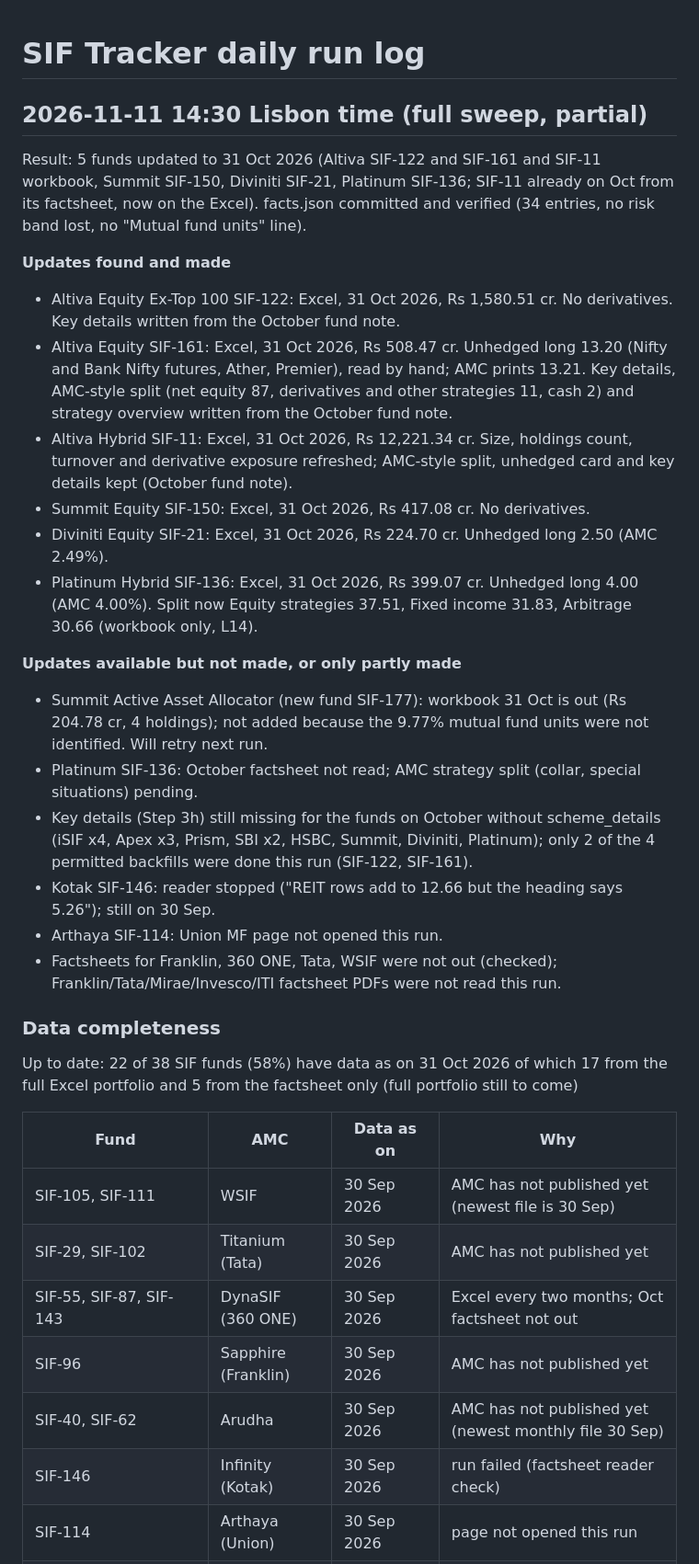
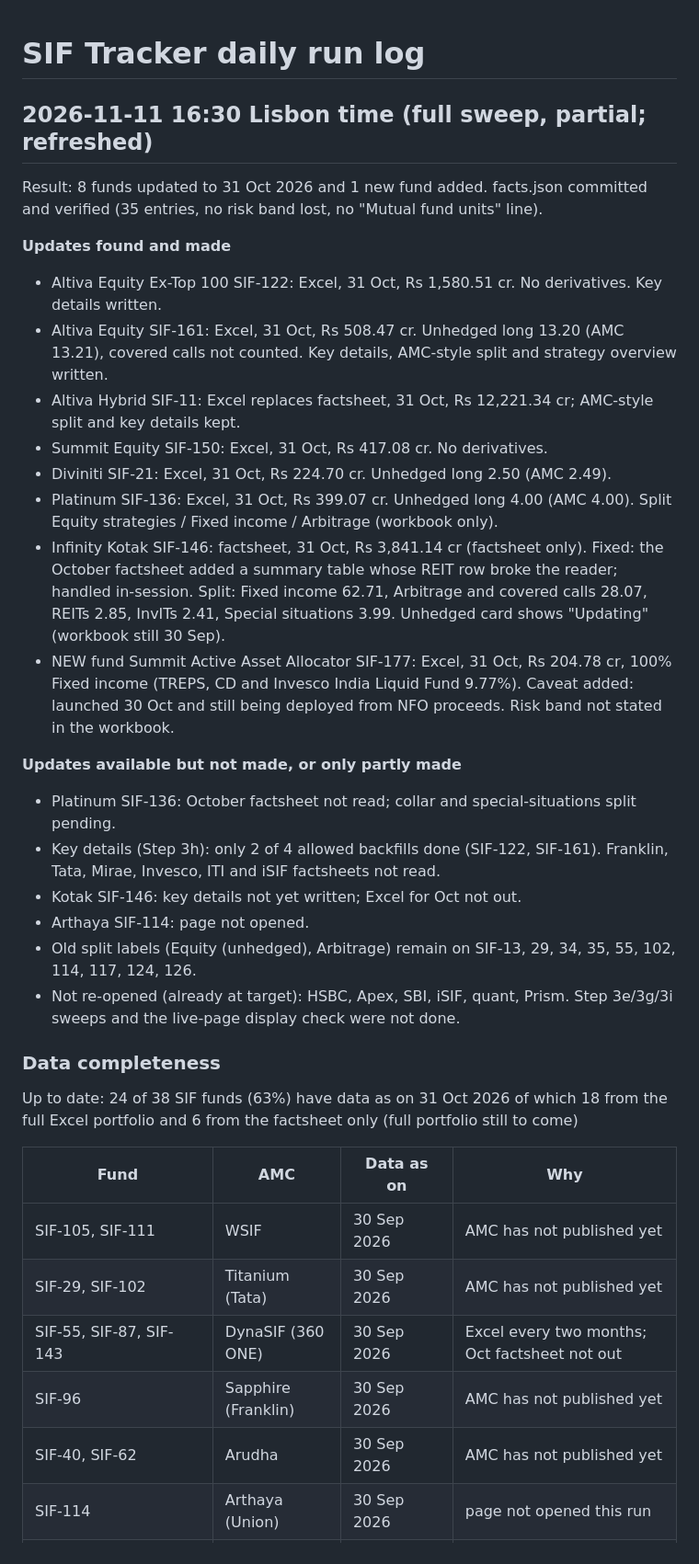
Before and after one commit to investingtfd/sif-tracker, a Markdown page: site/run-log.md, the part around one of its changes. Shown at 92% size. Drawn GitHub-style.

Commit message:
Run log: 2026-11-11 (refreshed)

```diff
--- a/site/run-log.md
+++ b/site/run-log.md
@@ -1,36 +1,37 @@
 # SIF Tracker daily run log
 
-## 2026-11-11 14:30 Lisbon time (full sweep, partial)
-Result: 5 funds updated to 31 Oct 2026 (Altiva SIF-122 and SIF-161 and SIF-11 workbook, Summit SIF-150, Diviniti SIF-21, Platinum SIF-136; SIF-11 already on Oct from its factsheet, now on the Excel). facts.json committed and verified (34 entries, no risk band lost, no "Mutual fund units" line).
-
-**Updates found and made**
-
-- Altiva Equity Ex-Top 100 SIF-122: Excel, 31 Oct 2026, Rs 1,580.51 cr. No derivatives. Key details written from the October fund note.
-- Altiva Equity SIF-161: Excel, 31 Oct 2026, Rs 508.47 cr. Unhedged long 13.20 (Nifty and Bank Nifty futures, Ather, Premier), read by hand; AMC prints 13.21. Key details, AMC-style split (net equity 87, derivatives and other strategies 11, cash 2) and strategy overview written from the October fund note.
-- Altiva Hybrid SIF-11: Excel, 31 Oct 2026, Rs 12,221.34 cr. Size, holdings count, turnover and derivative exposure refreshed; AMC-style split, unhedged card and key details kept (October fund note).
-- Summit Equity SIF-150: Excel, 31 Oct 2026, Rs 417.08 cr. No derivatives.
-- Diviniti Equity SIF-21: Excel, 31 Oct 2026, Rs 224.70 cr. Unhedged long 2.50 (AMC 2.49%).
-- Platinum Hybrid SIF-136: Excel, 31 Oct 2026, Rs 399.07 cr. Unhedged long 4.00 (AMC 4.00%). Split now Equity strategies 37.51, Fixed income 31.83, Arbitrage 30.66 (workbook only, L14).
-
-**Updates available but not made, or only partly made**
-
-- Summit Active Asset Allocator (new fund SIF-177): workbook 31 Oct is out (Rs 204.78 cr, 4 holdings); not added because the 9.77% mutual fund units were not identified. Will retry next run.
-- Platinum SIF-136: October factsheet not read; AMC strategy split (collar, special situations) pending.
-- Key details (Step 3h) still missing for the funds on October without scheme_details (iSIF x4, Apex x3, Prism, SBI x2, HSBC, Summit, Diviniti, Platinum); only 2 of the 4 permitted backfills were done this run (SIF-122, SIF-161).
-- Kotak SIF-146: reader stopped ("REIT rows add to 12.66 but the heading says 5.26"); still on 30 Sep.
-- Arthaya SIF-114: Union MF page not opened this run.
-- Factsheets for Franklin, 360 ONE, Tata, WSIF were not out (checked); Franklin/Tata/Mirae/Invesco/ITI factsheet PDFs were not read this run.
-
-### Data completeness
-Up to date: 22 of 38 SIF funds (58%) have data as on 31 Oct 2026
-of which 17 from the full Excel portfolio and 5 from the factsheet only (full portfolio still to come)
-
-| Fund | AMC | Data as on | Why |
-|---|---|---|---|
-| SIF-105, SIF-111 | WSIF | 30 Sep 2026 | AMC has not published yet (newest file is 30 Sep) |
+## 2026-11-11 16:30 Lisbon time (full sweep, partial; refreshed)
+Result: 8 funds updated to 31 Oct 2026 and 1 new fund added. facts.json committed and verified (35 entries, no risk band lost, no "Mutual fund units" line).
+
+**Updates found and made**
+
+- Altiva Equity Ex-Top 100 SIF-122: Excel, 31 Oct, Rs 1,580.51 cr. No derivatives. Key details written.
+- Altiva Equity SIF-161: Excel, 31 Oct, Rs 508.47 cr. Unhedged long 13.20 (AMC 13.21), covered calls not counted. Key details, AMC-style split and strategy overview written.
+- Altiva Hybrid SIF-11: Excel replaces factsheet, 31 Oct, Rs 12,221.34 cr; AMC-style split and key details kept.
+- Summit Equity SIF-150: Excel, 31 Oct, Rs 417.08 cr. No derivatives.
+- Diviniti SIF-21: Excel, 31 Oct, Rs 224.70 cr. Unhedged long 2.50 (AMC 2.49).
+- Platinum SIF-136: Excel, 31 Oct, Rs 399.07 cr. Unhedged long 4.00 (AMC 4.00). Split Equity strategies / Fixed income / Arbitrage (workbook only).
+- Infinity Kotak SIF-146: factsheet, 31 Oct, Rs 3,841.14 cr (factsheet only). Fixed: the October factsheet added a summary table whose REIT row broke the reader; handled in-session. Split: Fixed income 62.71, Arbitrage and covered calls 28.07, REITs 2.85, InvITs 2.41, Special situations 3.99. Unhedged card shows "Updating" (workbook still 30 Sep).
+- NEW fund Summit Active Asset Allocator SIF-177: Excel, 31 Oct, Rs 204.78 cr, 100% Fixed income (TREPS, CD and Invesco India Liquid Fund 9.77%). Caveat added: launched 30 Oct and still being deployed from NFO proceeds. Risk band not stated in the workbook.
+
+**Updates available but not made, or only partly made**
+
+- Platinum SIF-136: October factsheet not read; collar and special-situations split pending.
+- Key details (Step 3h): only 2 of 4 allowed backfills done (SIF-122, SIF-161). Franklin, Tata, Mirae, Invesco, ITI and iSIF factsheets not read.
+- Kotak SIF-146: key details not yet written; Excel for Oct not out.
+- Arthaya SIF-114: page not opened.
+- Old split labels (Equity (unhedged), Arbitrage) remain on SIF-13, 29, 34, 35, 55, 102, 114, 117, 124, 126.
+- Not re-opened (already at target): HSBC, Apex, SBI, iSIF, quant, Prism. Step 3e/3g/3i sweeps and the live-page display check were not done.
+
+### Data completeness
+Up to date: 24 of 38 SIF funds (63%) have data as on 31 Oct 2026
+of which 18 from the full Excel portfolio and 6 from the factsheet only (full portfolio still to come)
+
+| Fund | AMC | Data as on | Why |
+|---|---|---|---|
+| SIF-105, SIF-111 | WSIF | 30 Sep 2026 | AMC has not published yet |
 | SIF-29, SIF-102 | Titanium (Tata) | 30 Sep 2026 | AMC has not published yet |
 | SIF-55, SIF-87, SIF-143 | DynaSIF (360 ONE) | 30 Sep 2026 | Excel every two months; Oct factsheet not out |
 | SIF-96 | Sapphire (Franklin) | 30 Sep 2026 | AMC has not published yet |
-| SIF-40, SIF-62 | Arudha | 30 Sep 2026 | AMC has not published yet (newest monthly file 30 Sep) |
-| SIF-146 | Infinity (Kotak) | 30 Sep 2026 | run failed (factsheet reader check) |
+| SIF-40, SIF-62 | Arudha | 30 Sep 2026 | AMC has not published yet |
 | SIF-114 | Arthaya (Union) | 30 Sep 2026 | page not opened this run |
```
Also changed, not shown: other parts of site/run-log.md (+40 -41 lines).
